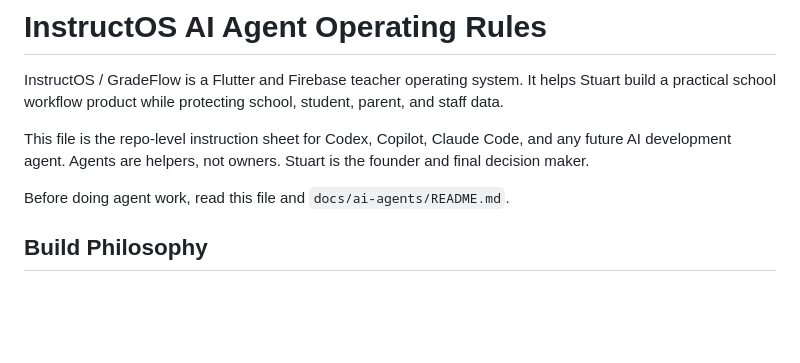
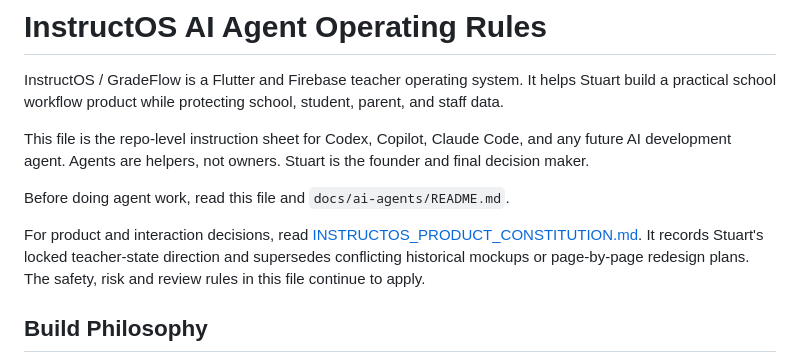
Before and after one commit to gastonstuart-lab/Gradeflow, a Markdown page: AGENTS.md, the part around the change. Rendered like a GitHub page; blank space fills up the shorter version.

```diff
--- a/AGENTS.md
+++ b/AGENTS.md
@@ -5,6 +5,8 @@ InstructOS / GradeFlow is a Flutter and Firebase teacher operating system. It he
 This file is the repo-level instruction sheet for Codex, Copilot, Claude Code, and any future AI development agent. Agents are helpers, not owners. Stuart is the founder and final decision maker.
 
 Before doing agent work, read this file and `docs/ai-agents/README.md`.
+
+For product and interaction decisions, read [INSTRUCTOS_PRODUCT_CONSTITUTION.md](INSTRUCTOS_PRODUCT_CONSTITUTION.md). It records Stuart's locked teacher-state direction and supersedes conflicting historical mockups or page-by-page redesign plans. The safety, risk and review rules in this file continue to apply.
 
 ## Build Philosophy
 
```
Also changed, not shown: INSTRUCTOS_PRODUCT_CONSTITUTION.md (added, +37 -0 lines), docs/gradeflow_os_design_direction.md (+2 -0 lines).
